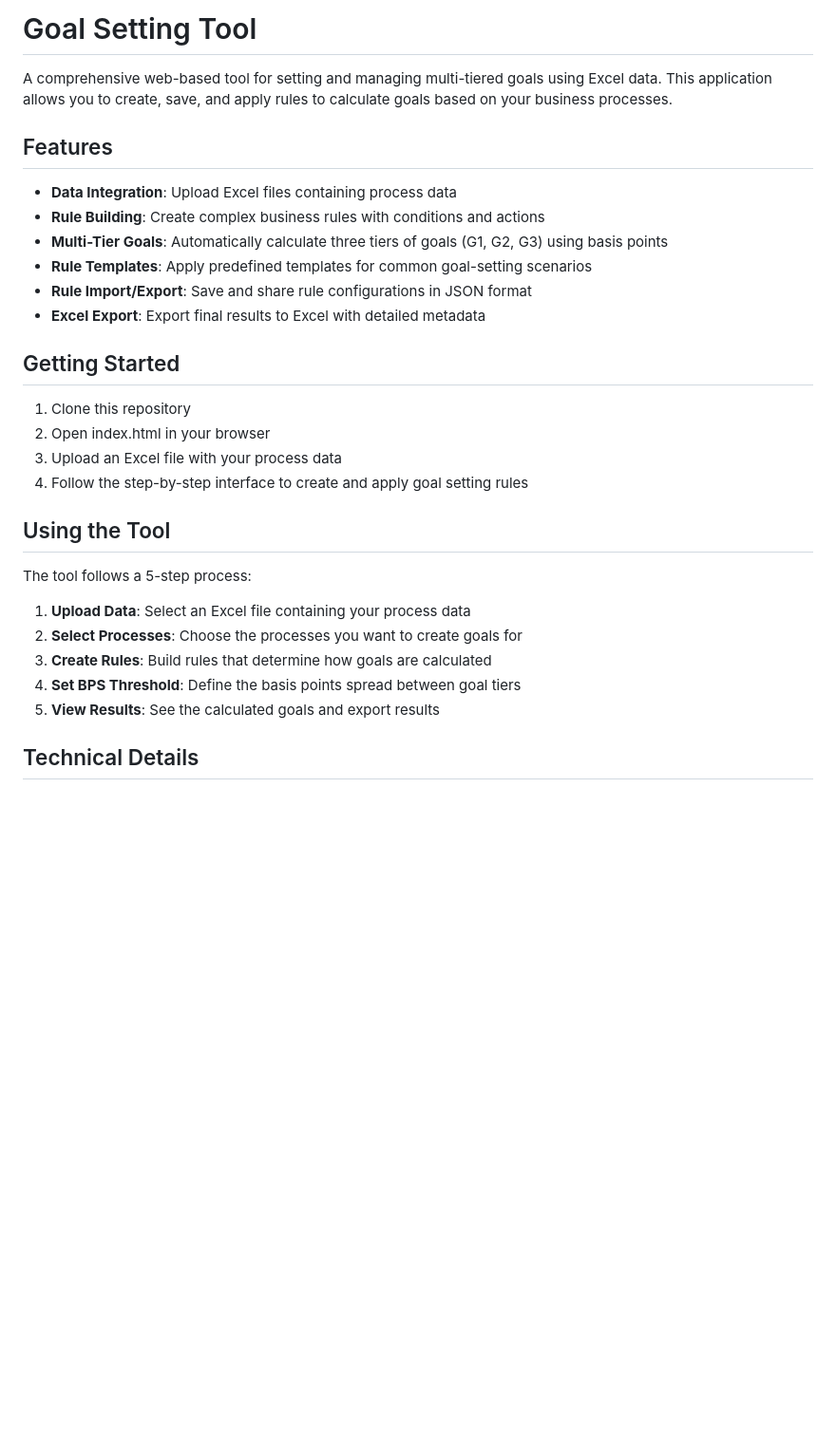
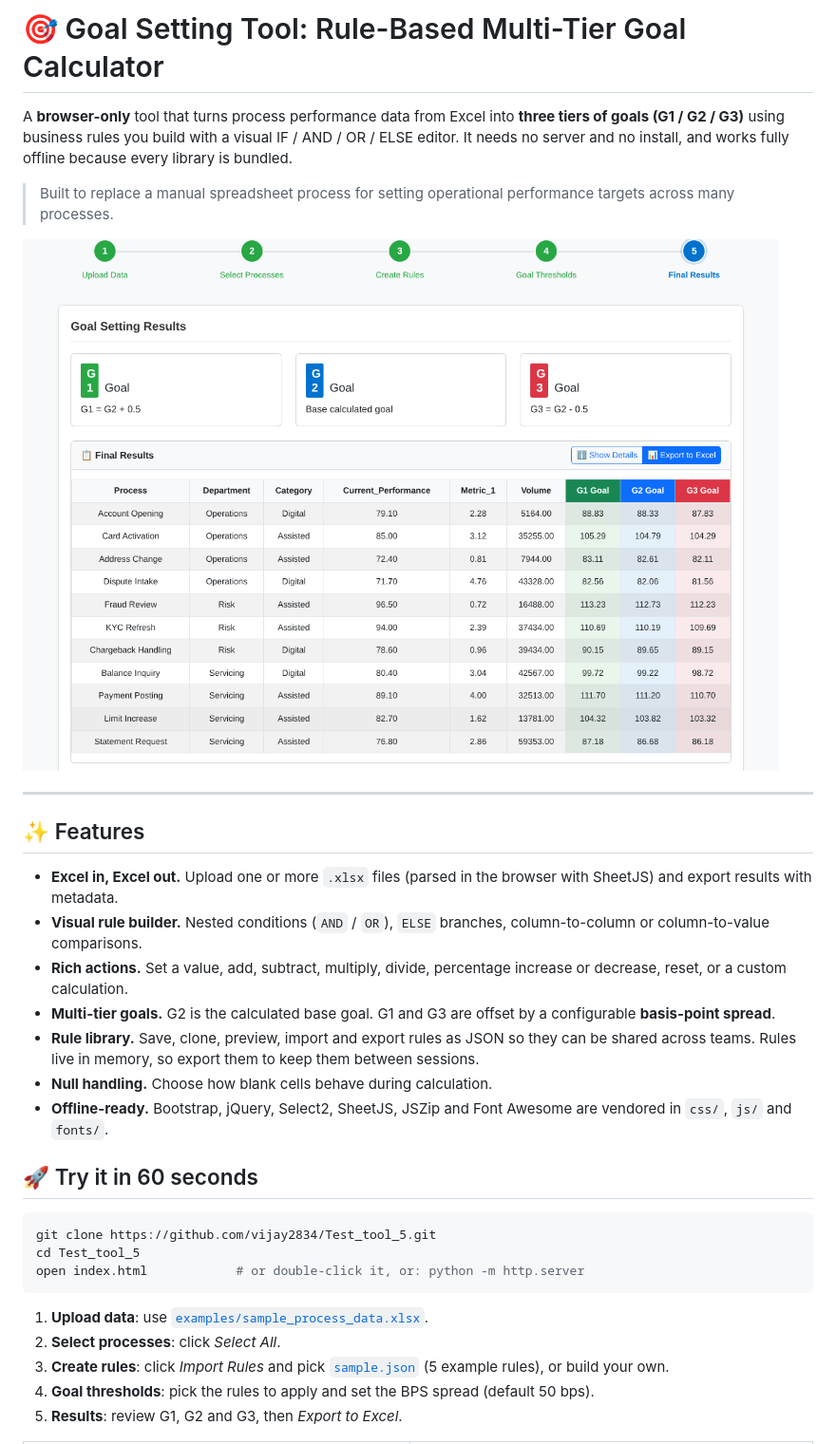
Before and after one commit to vijay2834/Test_tool_5, a Markdown page: README.md, the part around one of its changes. Shown at 95% size. Drawn GitHub-style; pictures changed too: docs/screenshots/5_results.png (added); blank space fills up the shorter version.

````diff
--- a/README.md
+++ b/README.md
@@ -1,32 +1,34 @@
-# Goal Setting Tool
+# 🎯 Goal Setting Tool: Rule-Based Multi-Tier Goal Calculator
 
-A comprehensive web-based tool for setting and managing multi-tiered goals using Excel data. This application allows you to create, save, and apply rules to calculate goals based on your business processes.
+A **browser-only** tool that turns process performance data from Excel into **three tiers of goals (G1 / G2 / G3)** using business rules you build with a visual IF / AND / OR / ELSE editor. It needs no server and no install, and works fully offline because every library is bundled.
 
-## Features
+> Built to replace a manual spreadsheet process for setting operational performance targets across many processes.
 
-- **Data Integration**: Upload Excel files containing process data
-- **Rule Building**: Create complex business rules with conditions and actions
-- **Multi-Tier Goals**: Automatically calculate three tiers of goals (G1, G2, G3) using basis points
-- **Rule Templates**: Apply predefined templates for common goal-setting scenarios
-- **Rule Import/Export**: Save and share rule configurations in JSON format
-- **Excel Export**: Export final results to Excel with detailed metadata
+![Results](docs/screenshots/5_results.png)
 
-## Getting Started
+---
 
-1. Clone this repository
-2. Open index.html in your browser
-3. Upload an Excel file with your process data
-4. Follow the step-by-step interface to create and apply goal setting rules
+## ✨ Features
 
-## Using the Tool
+- **Excel in, Excel out.** Upload one or more `.xlsx` files (parsed in the browser with SheetJS) and export results with metadata.
+- **Visual rule builder.** Nested conditions (`AND` / `OR`), `ELSE` branches, column-to-column or column-to-value comparisons.
+- **Rich actions.** Set a value, add, subtract, multiply, divide, percentage increase or decrease, reset, or a custom calculation.
+- **Multi-tier goals.** G2 is the calculated base goal. G1 and G3 are offset by a configurable **basis-point spread**.
+- **Rule library.** Save, clone, preview, import and export rules as JSON so they can be shared across teams. Rules live in memory, so export them to keep them between sessions.
+- **Null handling.** Choose how blank cells behave during calculation.
+- **Offline-ready.** Bootstrap, jQuery, Select2, SheetJS, JSZip and Font Awesome are vendored in `css/`, `js/` and `fonts/`.
 
-The tool follows a 5-step process:
+## 🚀 Try it in 60 seconds
 
-1. **Upload Data**: Select an Excel file containing your process data
-2. **Select Processes**: Choose the processes you want to create goals for
-3. **Create Rules**: Build rules that determine how goals are calculated
-4. **Set BPS Threshold**: Define the basis points spread between goal tiers
-5. **View Results**: See the calculated goals and export results
+```bash
+git clone https://github.com/vijay2834/Test_tool_5.git
+cd Test_tool_5
+open index.html            # or double-click it, or: python -m http.server
+```
 
-## Technical Details
+1. **Upload data**: use [`examples/sample_process_data.xlsx`](examples/sample_process_data.xlsx).
+2. **Select processes**: click *Select All*.
+3. **Create rules**: click *Import Rules* and pick [`sample.json`](sample.json) (5 example rules), or build your own.
+4. **Goal thresholds**: pick the rules to apply and set the BPS spread (default 50 bps).
+5. **Results**: review G1, G2 and G3, then *Export to Excel*.
 
````
Also changed, not shown: other parts of README.md (+50 -9 lines), docs/screenshots/1_upload.png (added), docs/screenshots/2_processes.png (added), docs/screenshots/3_rules.png (added), docs/screenshots/4_thresholds.png (added), 4 other files.
